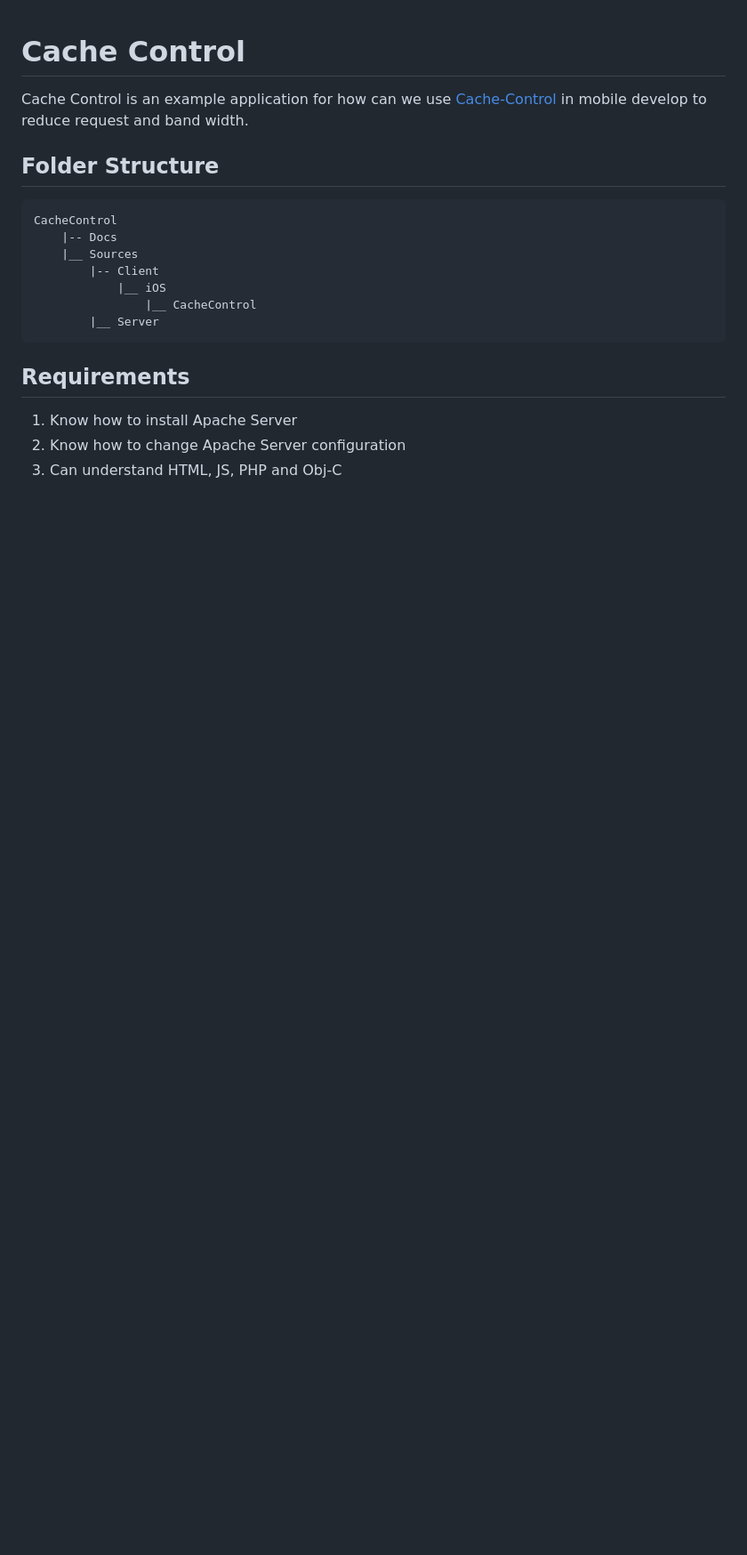
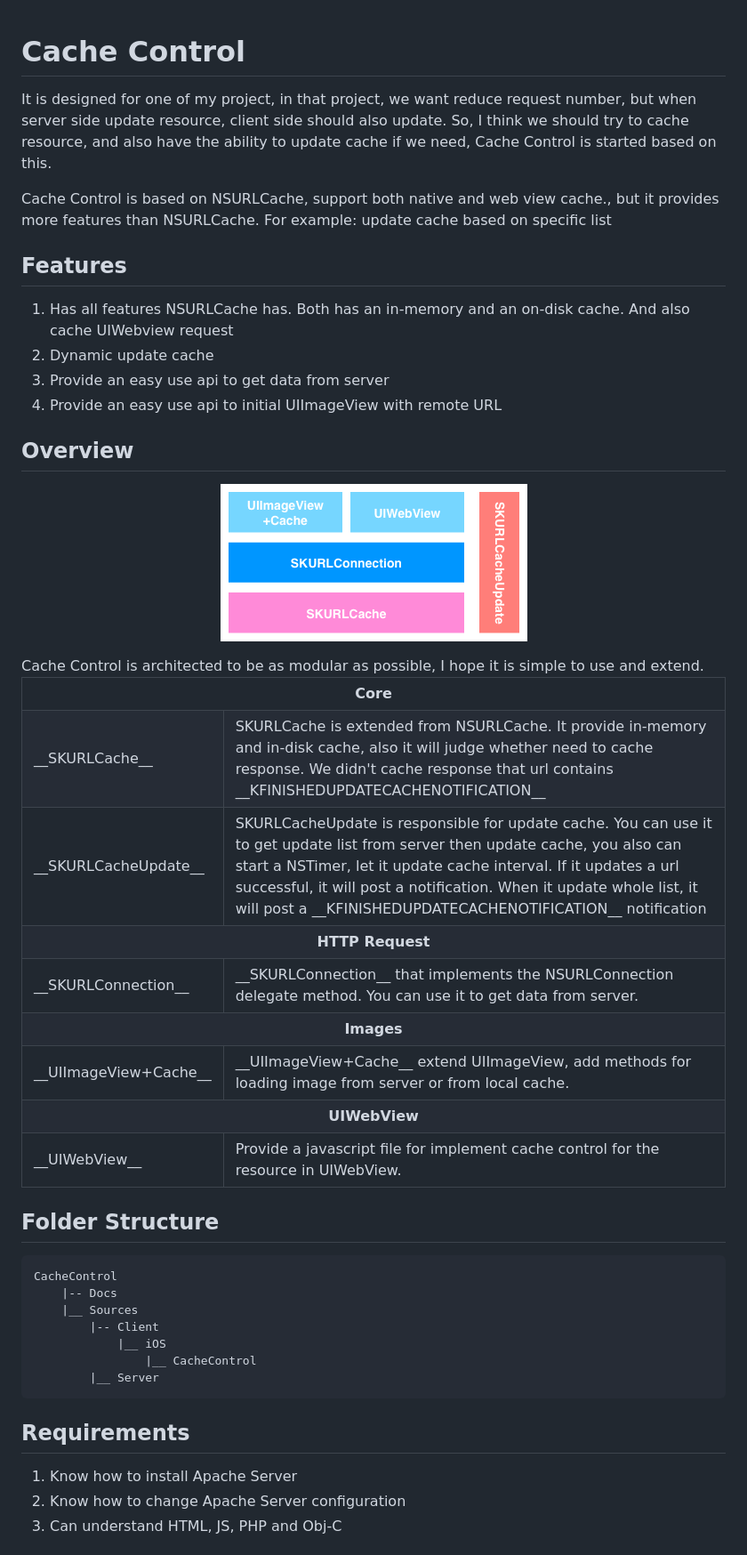
Before and after one commit to xx-li/Archive-CacheControl, a Markdown page: README.md, the part around the change printed below. Shown: that part at 89% size. Drawn GitHub-style; pictures changed too: Class Relationship.png (added); blank space fills up the shorter version.

````diff
--- a/README.md
+++ b/README.md
@@ -1,5 +1,53 @@
 # Cache Control
-Cache Control is an example application for how can we use [ Cache-Control ](http://www.w3.org/Protocols/rfc2616/rfc2616-sec14.html#sec14.9) in mobile develop to reduce request and band width.
+It is designed for one of my project, in that project, we want reduce request number, but when server side update resource, client side should also update. So, I think we should try to cache resource, and also have the ability to update cache if we need, Cache Control is started based on this.
+
+Cache Control is based on NSURLCache, support both native and web view cache., but it provides more features than NSURLCache. For example: update cache based on specific list
+
+## Features
+1.  Has all features NSURLCache has. Both has an in-memory and an on-disk cache. And also cache UIWebview request
+2. Dynamic update cache
+3.  Provide an  easy use api to get data from server
+4.  Provide an easy use api to initial UIImageView with remote URL
+
+## Overview
+<p align="center">
+  <img src="Class Relationship.png" alt="Cache Control Architecture Diagram"/>
+</p>
+Cache Control is architected to be as modular as possible, I hope it is simple to use and extend.
+<table>
+	<tr>
+		<th colspan='2' >Core</th>
+	</tr>
+	<tr>
+		<td> __SKURLCache__ </td>
+		<td>SKURLCache is extended from NSURLCache. It provide in-memory and in-disk cache, also it will judge whether need to cache  response. We didn't cache response that url contains __KFINISHEDUPDATECACHENOTIFICATION__ </td>
+	</tr>
+	<tr>
+		<td> __SKURLCacheUpdate__ </td>
+		<td>SKURLCacheUpdate is responsible for update cache. You can use it to get update list from server then update cache, you also can start a NSTimer, let it update cache interval. If it updates a url successful, it will post a notification. When it update whole list, it will post a __KFINISHEDUPDATECACHENOTIFICATION__ notification</td>
+	</tr>
+	<tr>
+		<th colspan='2' >HTTP Request</th>
+	</tr>
+	<tr>
+		<td> __SKURLConnection__ </td>
+		<td> __SKURLConnection__ that implements the NSURLConnection delegate method. You can use it to get data from server.</td>
+	</tr>
+	<tr>
+		<th colspan='2' >Images</th>
+	</tr>
+	<tr>
+		<td> __UIImageView+Cache__ </td>
+		<td> __UIImageView+Cache__ extend UIImageView, add methods for loading image from server or from local cache. </td>
+	</tr>
+	<tr>
+		<th colspan='2' >UIWebView</th>
+	</tr>
+	<tr>
+		<td> __UIWebView__ </td>
+		<td> Provide a javascript file for implement cache control for the resource in UIWebView. </td>
+	</tr>
+</table>
 
 ## Folder Structure
 ```
````
Also changed, not shown: other parts of README.md (+1 -3 lines).
